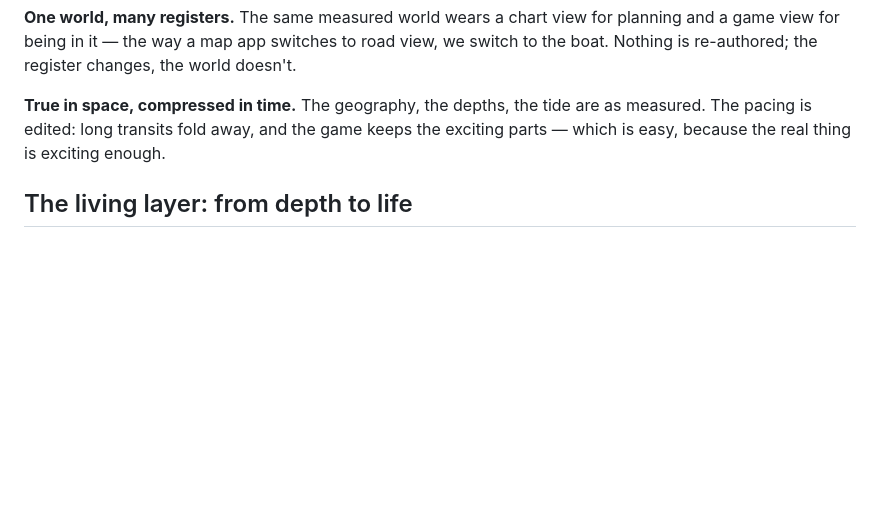
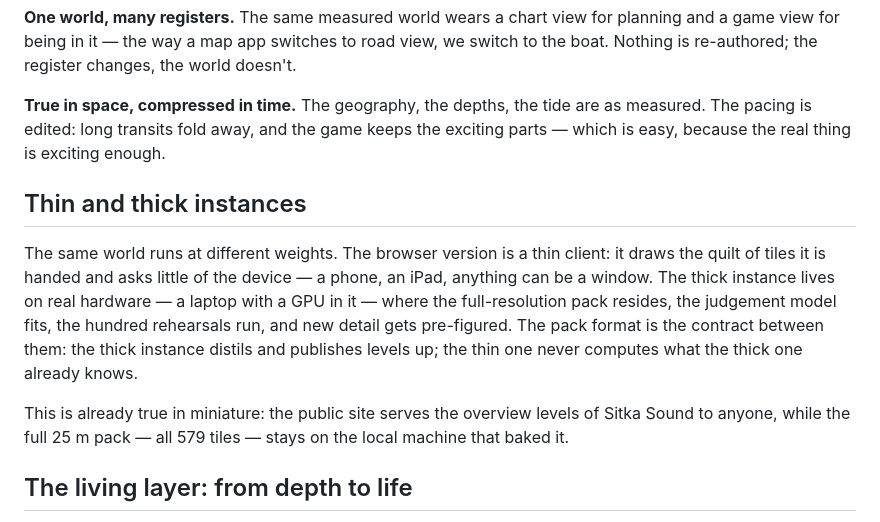
Before and after one commit to SuperInstance/opensky-terrain, a Markdown page: VISION.md, the part around the change. Rendered like a GitHub page; blank space fills up the shorter version.

Commit message:
VISION: thin and thick instances — the browser draws a handed quilt; the GPU laptop holds full-res, fits models, runs rehearsals, pre-figures detail; the pack format is the contract

```diff
--- a/VISION.md
+++ b/VISION.md
@@ -74,6 +74,21 @@ tide are as measured. The pacing is edited: long transits fold away, and
 the game keeps the exciting parts — which is easy, because the real
 thing is exciting enough.
 
+## Thin and thick instances
+
+The same world runs at different weights. The browser version is a
+thin client: it draws the quilt of tiles it is handed and asks little
+of the device — a phone, an iPad, anything can be a window. The thick
+instance lives on real hardware — a laptop with a GPU in it — where the
+full-resolution pack resides, the judgement model fits, the hundred
+rehearsals run, and new detail gets pre-figured. The pack format is the
+contract between them: the thick instance distils and publishes levels
+up; the thin one never computes what the thick one already knows.
+
+This is already true in miniature: the public site serves the overview
+levels of Sitka Sound to anyone, while the full 25 m pack — all 579
+tiles — stays on the local machine that baked it.
+
 ## The living layer: from depth to life
 
 Depth, in a place like Sitka Sound, is done — the charts are good enough
```
